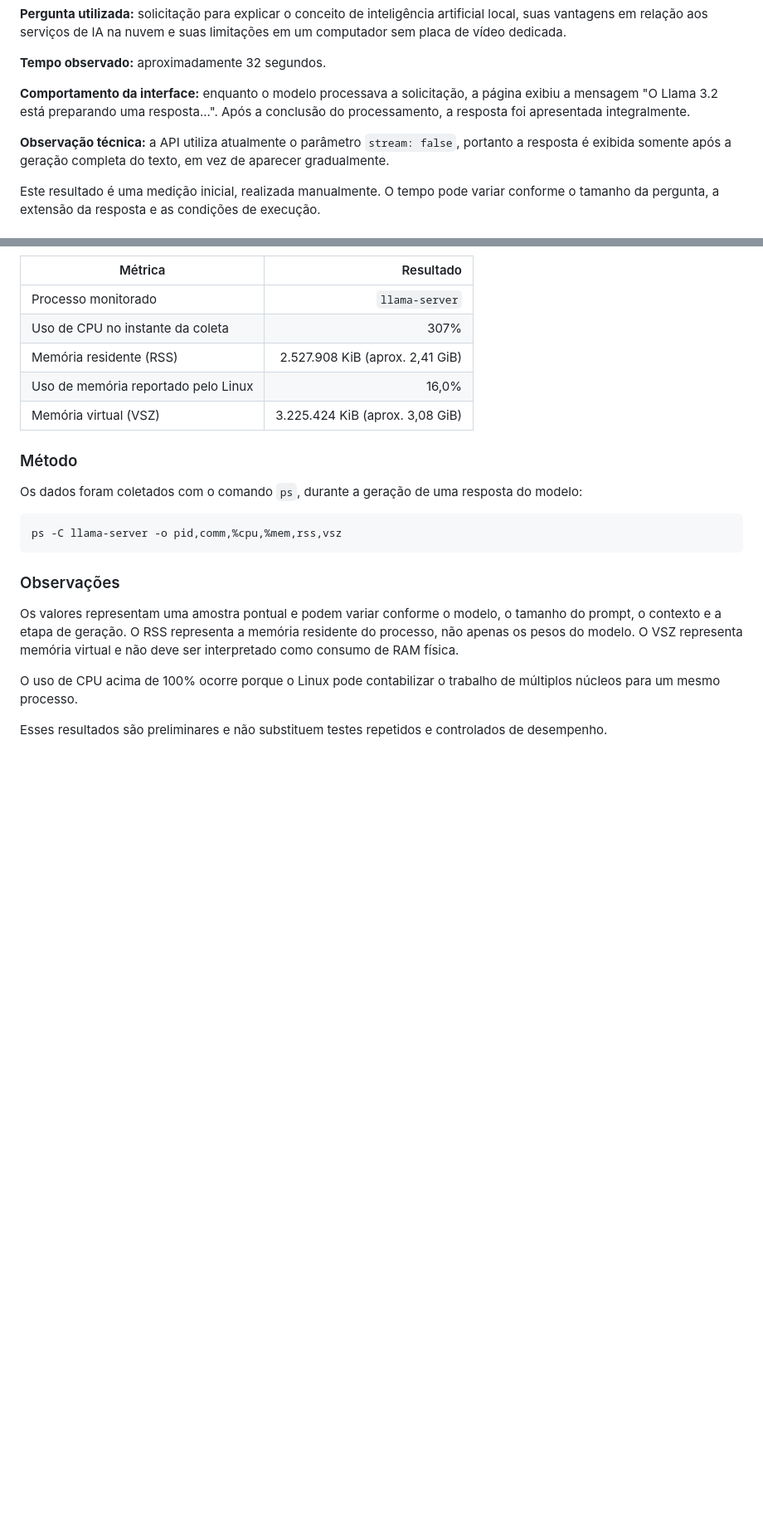
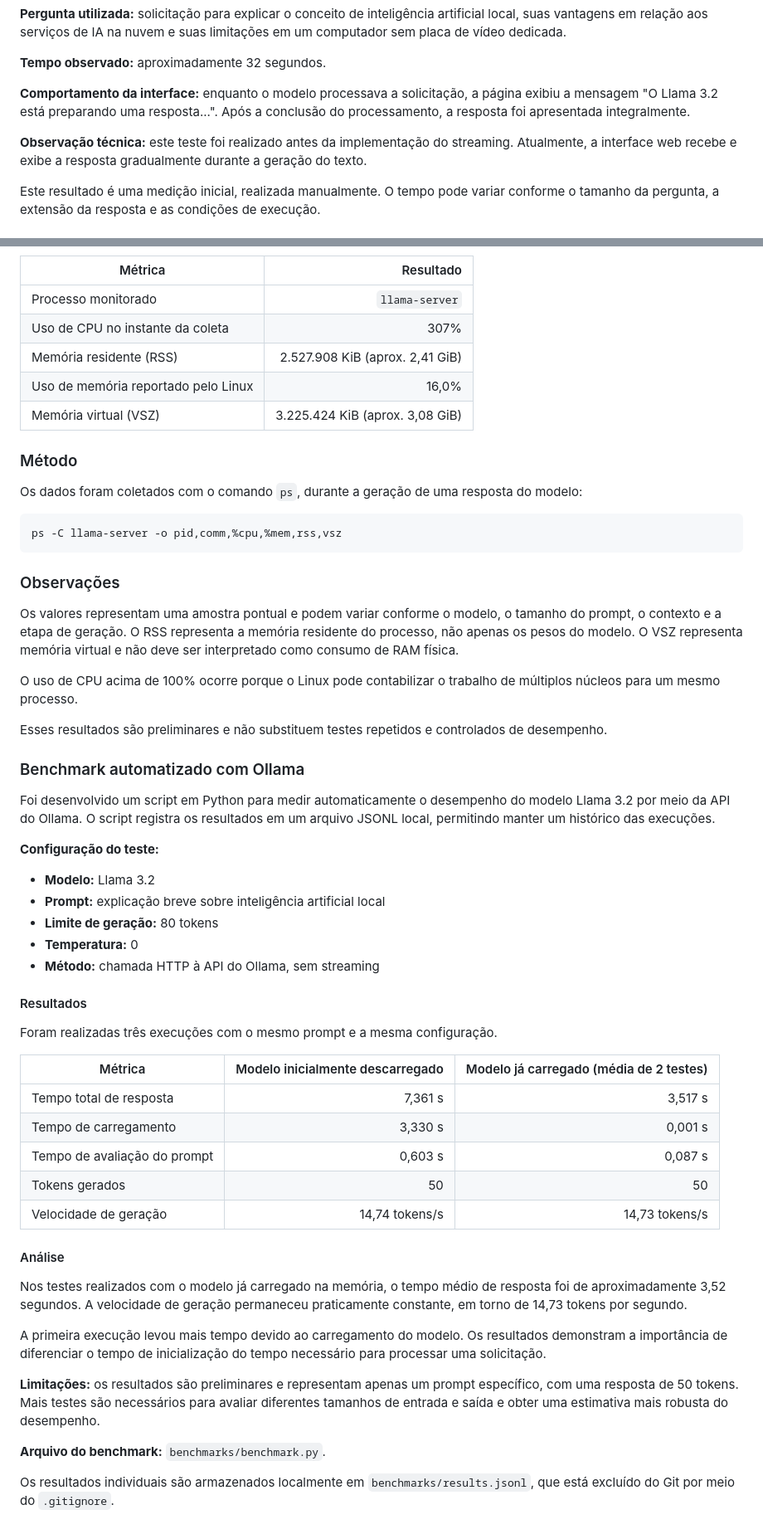
Before and after one commit to JVLourenco02/local-ai-server, a Markdown page: README.md, 2 parts joined by grey strips. Shown at 83% size. Drawn GitHub-style; blank space fills up the shorter version.

Commit message:
docs: adiciona resultados do benchmark automatizado

```diff
--- a/README.md
+++ b/README.md
@@ -115,7 +115,7 @@ Foi realizado um segundo teste utilizando a interface web do Local AI Server. O
 
 **Comportamento da interface:** enquanto o modelo processava a solicitação, a página exibiu a mensagem "O Llama 3.2 está preparando uma resposta...". Após a conclusão do processamento, a resposta foi apresentada integralmente.
 
-**Observação técnica:** a API utiliza atualmente o parâmetro `stream: false`, portanto a resposta é exibida somente após a geração completa do texto, em vez de aparecer gradualmente.
+**Observação técnica:** este teste foi realizado antes da implementação do streaming. Atualmente, a interface web recebe e exibe a resposta gradualmente durante a geração do texto.
 
 Este resultado é uma medição inicial, realizada manualmente. O tempo pode variar conforme o tamanho da pergunta, a extensão da resposta e as condições de execução.
 
@@ -190,3 +190,39 @@ Os valores representam uma amostra pontual e podem variar conforme o modelo, o t
 O uso de CPU acima de 100% ocorre porque o Linux pode contabilizar o trabalho de múltiplos núcleos para um mesmo processo.
 
 Esses resultados são preliminares e não substituem testes repetidos e controlados de desempenho.
+
+
+### Benchmark automatizado com Ollama
+
+Foi desenvolvido um script em Python para medir automaticamente o desempenho do modelo Llama 3.2 por meio da API do Ollama. O script registra os resultados em um arquivo JSONL local, permitindo manter um histórico das execuções.
+
+**Configuração do teste:**
+- **Modelo:** Llama 3.2
+- **Prompt:** explicação breve sobre inteligência artificial local
+- **Limite de geração:** 80 tokens
+- **Temperatura:** 0
+- **Método:** chamada HTTP à API do Ollama, sem streaming
+
+#### Resultados
+
+Foram realizadas três execuções com o mesmo prompt e a mesma configuração.
+
+| Métrica | Modelo inicialmente descarregado | Modelo já carregado (média de 2 testes) |
+|---|---:|---:|
+| Tempo total de resposta | 7,361 s | 3,517 s |
+| Tempo de carregamento | 3,330 s | 0,001 s |
+| Tempo de avaliação do prompt | 0,603 s | 0,087 s |
+| Tokens gerados | 50 | 50 |
+| Velocidade de geração | 14,74 tokens/s | 14,73 tokens/s |
+
+#### Análise
+
+Nos testes realizados com o modelo já carregado na memória, o tempo médio de resposta foi de aproximadamente 3,52 segundos. A velocidade de geração permaneceu praticamente constante, em torno de 14,73 tokens por segundo.
+
+A primeira execução levou mais tempo devido ao carregamento do modelo. Os resultados demonstram a importância de diferenciar o tempo de inicialização do tempo necessário para processar uma solicitação.
+
+**Limitações:** os resultados são preliminares e representam apenas um prompt específico, com uma resposta de 50 tokens. Mais testes são necessários para avaliar diferentes tamanhos de entrada e saída e obter uma estimativa mais robusta do desempenho.
+
+**Arquivo do benchmark:** `benchmarks/benchmark.py`.
+
+Os resultados individuais são armazenados localmente em `benchmarks/results.jsonl`, que está excluído do Git por meio do `.gitignore`.
```
